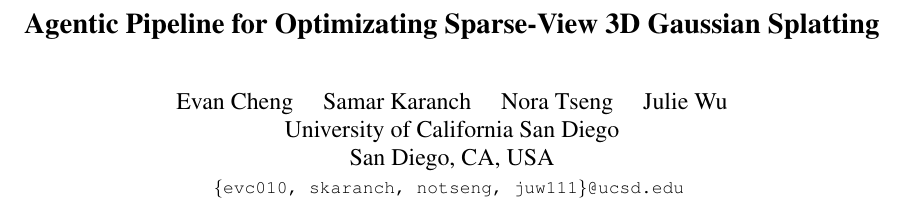
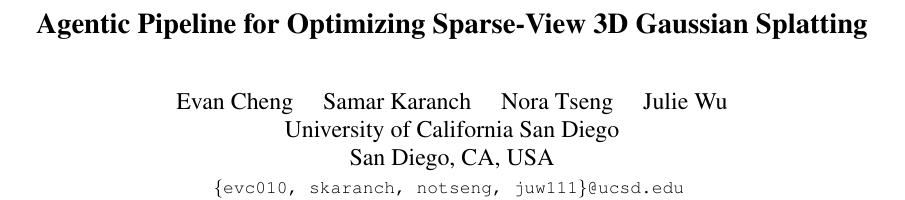
Before and after one commit to juliexwu/agentic-splatting, a LaTeX document (main.tex): part of page 1 of 2, cut so that both start at the same text. Compiled offline with pdfLaTeX.

Commit message:
title typo

```diff
--- a/main.tex
+++ b/main.tex
@@ -26,7 +26,7 @@
 \def\confYear{2026}
 
 %%%%%%%%% TITLE - PLEASE UPDATE
-\title{Agentic Pipeline for Optimizating Sparse-View 3D Gaussian Splatting}
+\title{Agentic Pipeline for Optimizing Sparse-View 3D Gaussian Splatting}
 
 %%%%%%%%% AUTHORS - PLEASE UPDATE
 \author{
```
